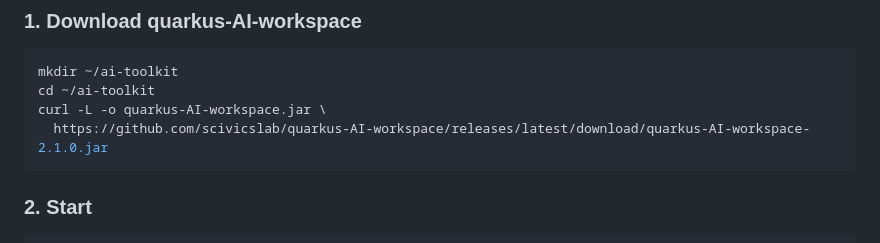
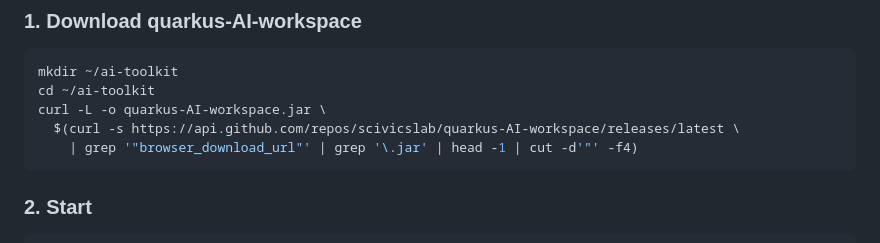
Before and after one commit to scivicslab/quarkus-AI-workspace, a Markdown page: README.md, the part around the change. Rendered like a GitHub page.

Commit message:
docs: add one-liner download command using GitHub API
Co-Authored-By: Claude Sonnet 4.6 <noreply@anthropic.com>

````diff
--- a/README.md
+++ b/README.md
@@ -25,7 +25,8 @@ All tools are standard Java uber-jars. No Docker, no databases, no daemons.
 mkdir ~/ai-toolkit
 cd ~/ai-toolkit
 curl -L -o quarkus-AI-workspace.jar \
-  https://github.com/scivicslab/quarkus-AI-workspace/releases/latest/download/quarkus-AI-workspace-2.1.0.jar
+  $(curl -s https://api.github.com/repos/scivicslab/quarkus-AI-workspace/releases/latest \
+    | grep '"browser_download_url"' | grep '\.jar' | head -1 | cut -d'"' -f4)
 ```
 
 ### 2. Start
````
